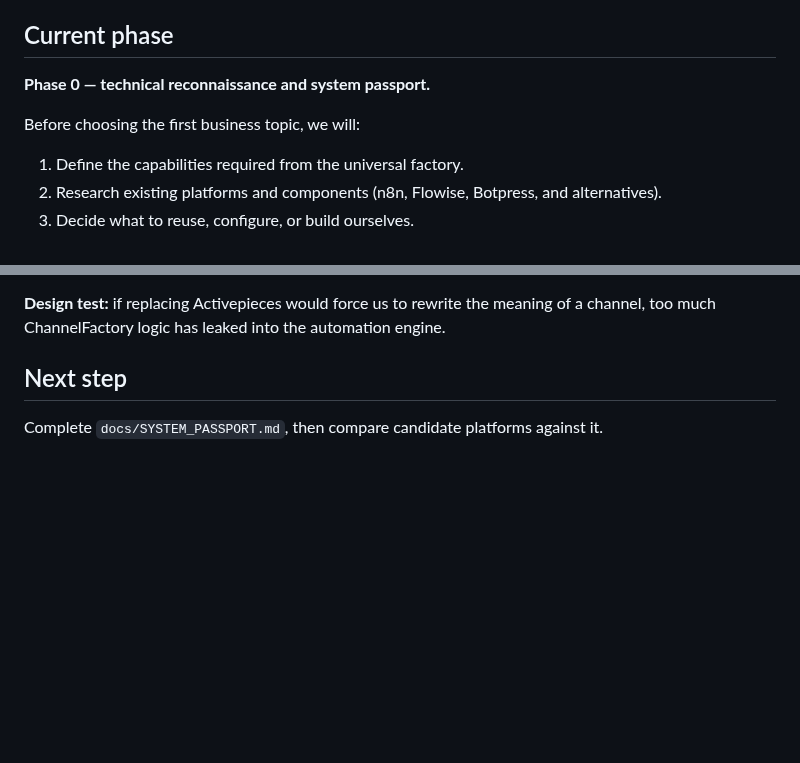
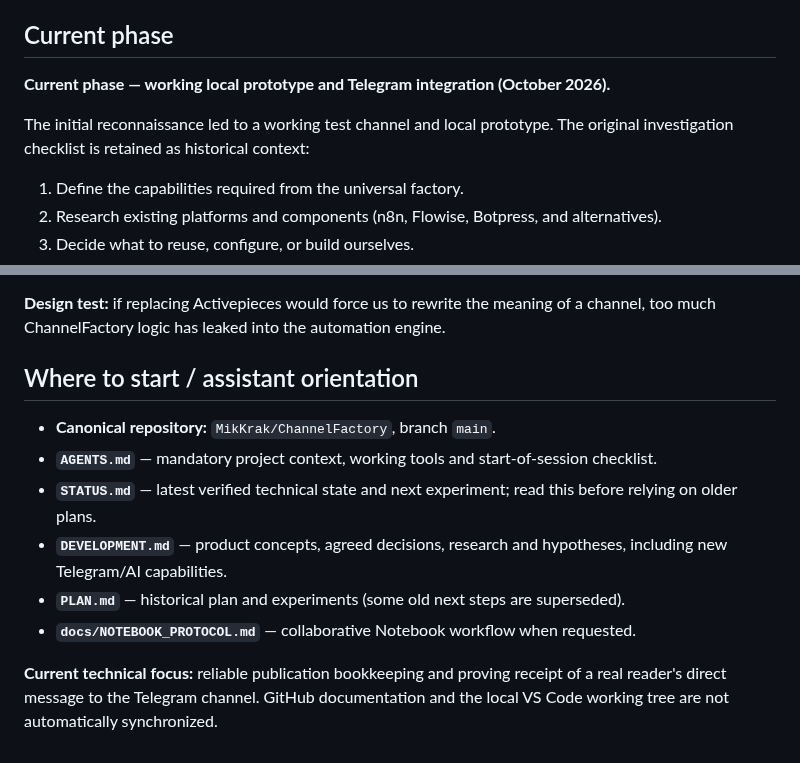
Before and after one commit to MikKrak/ChannelFactory, a Markdown page: README.md, 2 parts joined by grey strips. GitHub-like rendering; blank space fills up the shorter version.

Commit message:
docs: актуализировать вход в проект и карту документов

```diff
--- a/README.md
+++ b/README.md
@@ -10,9 +10,9 @@ The first target platform is Telegram, but the architecture should remain as cha
 
 ## Current phase
 
-**Phase 0 — technical reconnaissance and system passport.**
+**Current phase — working local prototype and Telegram integration (October 2026).**
 
-Before choosing the first business topic, we will:
+The initial reconnaissance led to a working test channel and local prototype. The original investigation checklist is retained as historical context:
 
 1. Define the capabilities required from the universal factory.
 2. Research existing platforms and components (n8n, Flowise, Botpress, and alternatives).
@@ -95,6 +95,13 @@ A successful migration should not require redesigning channel configurations or
 
 **Design test:** if replacing Activepieces would force us to rewrite the meaning of a channel, too much ChannelFactory logic has leaked into the automation engine.
 
-## Next step
+## Where to start / assistant orientation
 
-Complete `docs/SYSTEM_PASSPORT.md`, then compare candidate platforms against it.
+- **Canonical repository:** `MikKrak/ChannelFactory`, branch `main`.
+- **`AGENTS.md`** — mandatory project context, working tools and start-of-session checklist.
+- **`STATUS.md`** — latest verified technical state and next experiment; read this before relying on older plans.
+- **`DEVELOPMENT.md`** — product concepts, agreed decisions, research and hypotheses, including new Telegram/AI capabilities.
+- **`PLAN.md`** — historical plan and experiments (some old next steps are superseded).
+- **`docs/NOTEBOOK_PROTOCOL.md`** — collaborative Notebook workflow when requested.
+
+**Current technical focus:** reliable publication bookkeeping and proving receipt of a real reader's direct message to the Telegram channel. GitHub documentation and the local VS Code working tree are not automatically synchronized.
```
